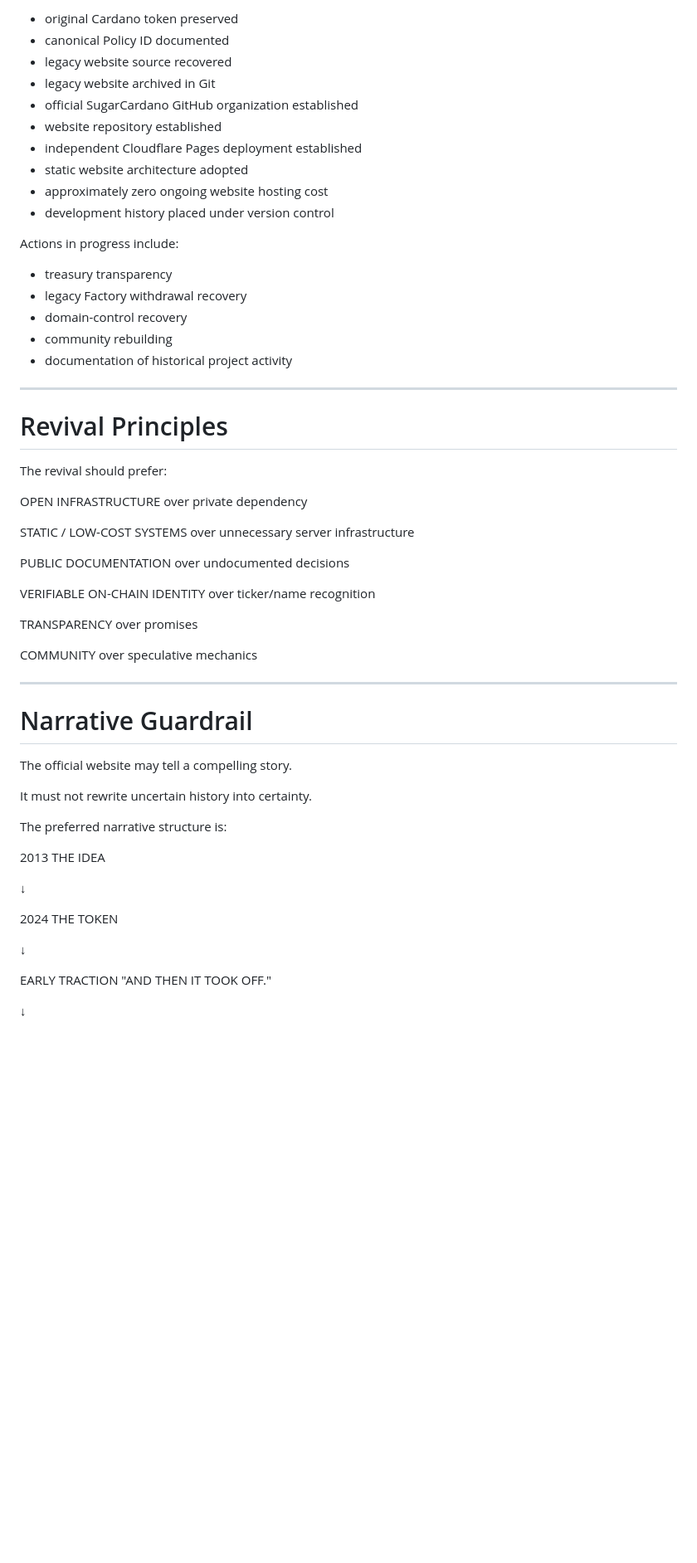
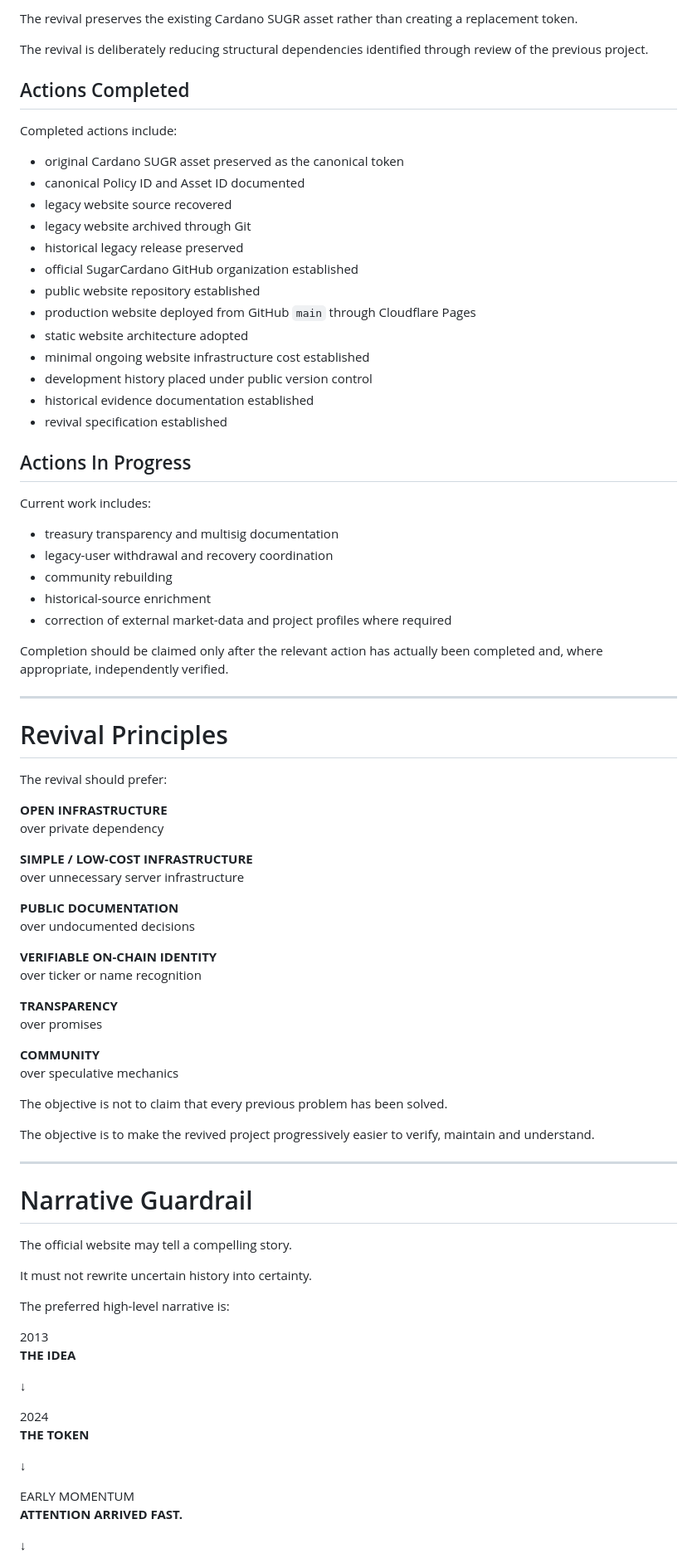
Before and after one commit to SugarCardano/website, a Markdown page: docs/POSTMORTEM.md, the part around one of its changes. Shown at 83% size. Rendered like a GitHub page; blank space fills up the shorter version.

```diff
--- a/docs/POSTMORTEM.md
+++ b/docs/POSTMORTEM.md
@@ -241,22 +261,40 @@ Actions already completed include:
 
-- original Cardano token preserved
-- canonical Policy ID documented
+The revival preserves the existing Cardano SUGR asset rather than creating
+a replacement token.
+
+The revival is deliberately reducing structural dependencies identified
+through review of the previous project.
+
+## Actions Completed
+
+Completed actions include:
+
+- original Cardano SUGR asset preserved as the canonical token
+- canonical Policy ID and Asset ID documented
 - legacy website source recovered
-- legacy website archived in Git
+- legacy website archived through Git
+- historical legacy release preserved
 - official SugarCardano GitHub organization established
-- website repository established
-- independent Cloudflare Pages deployment established
+- public website repository established
+- production website deployed from GitHub `main` through Cloudflare Pages
 - static website architecture adopted
-- approximately zero ongoing website hosting cost
-- development history placed under version control
+- minimal ongoing website infrastructure cost established
+- development history placed under public version control
+- historical evidence documentation established
+- revival specification established
 
-Actions in progress include:
+## Actions In Progress
 
-- treasury transparency
-- legacy Factory withdrawal recovery
-- domain-control recovery
+Current work includes:
+
+- treasury transparency and multisig documentation
+- legacy-user withdrawal and recovery coordination
 - community rebuilding
-- documentation of historical project activity
+- historical-source enrichment
+- correction of external market-data and project profiles where required
+
+Completion should be claimed only after the relevant action has actually
+been completed and, where appropriate, independently verified.
 
 ---
 
@@ -264,23 +302,28 @@ Actions in progress include:
 
 The revival should prefer:
 
-OPEN INFRASTRUCTURE
+**OPEN INFRASTRUCTURE**
 over private dependency
 
-STATIC / LOW-COST SYSTEMS
+**SIMPLE / LOW-COST INFRASTRUCTURE**
 over unnecessary server infrastructure
 
-PUBLIC DOCUMENTATION
+**PUBLIC DOCUMENTATION**
 over undocumented decisions
 
-VERIFIABLE ON-CHAIN IDENTITY
-over ticker/name recognition
+**VERIFIABLE ON-CHAIN IDENTITY**
+over ticker or name recognition
 
-TRANSPARENCY
+**TRANSPARENCY**
 over promises
 
-COMMUNITY
+**COMMUNITY**
 over speculative mechanics
+
+The objective is not to claim that every previous problem has been solved.
+
+The objective is to make the revived project progressively easier to
+verify, maintain and understand.
 
 ---
 
@@ -290,20 +333,20 @@ The official website may tell a compelling story.
 
 It must not rewrite uncertain history into certainty.
 
-The preferred narrative structure is:
+The preferred high-level narrative is:
 
 2013
-THE IDEA
+**THE IDEA**
 
 ↓
 
 2024
-THE TOKEN
+**THE TOKEN**
 
 ↓
 
-EARLY TRACTION
-"AND THEN IT TOOK OFF."
+EARLY MOMENTUM
+**ATTENTION ARRIVED FAST.**
 
 ↓
 
```
Also changed, not shown: other parts of docs/POSTMORTEM.md (+133 -79 lines).
